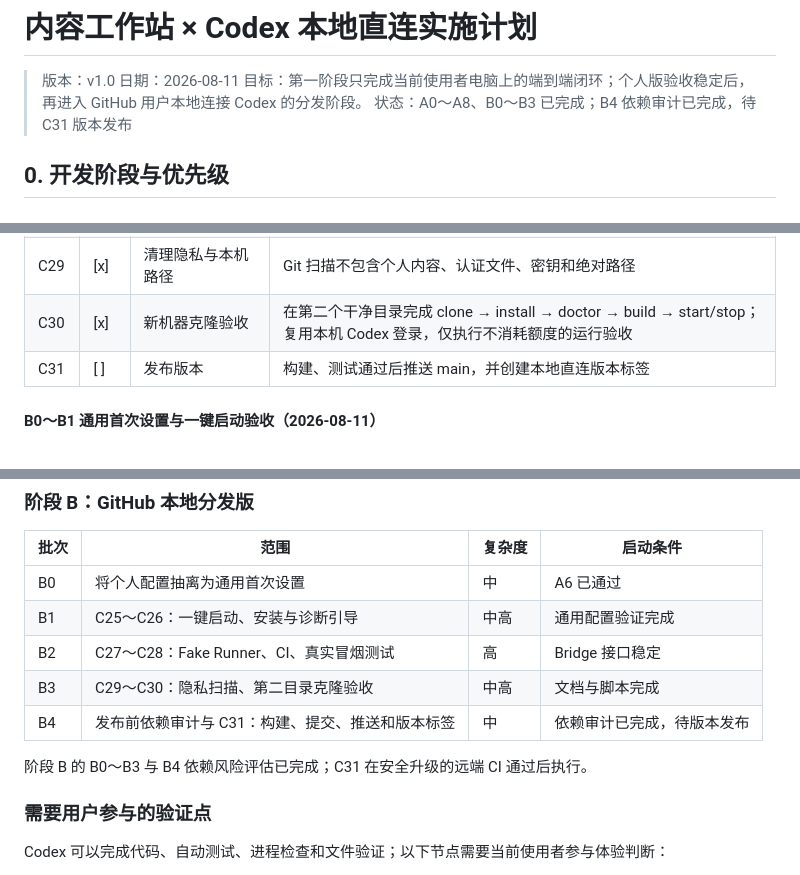
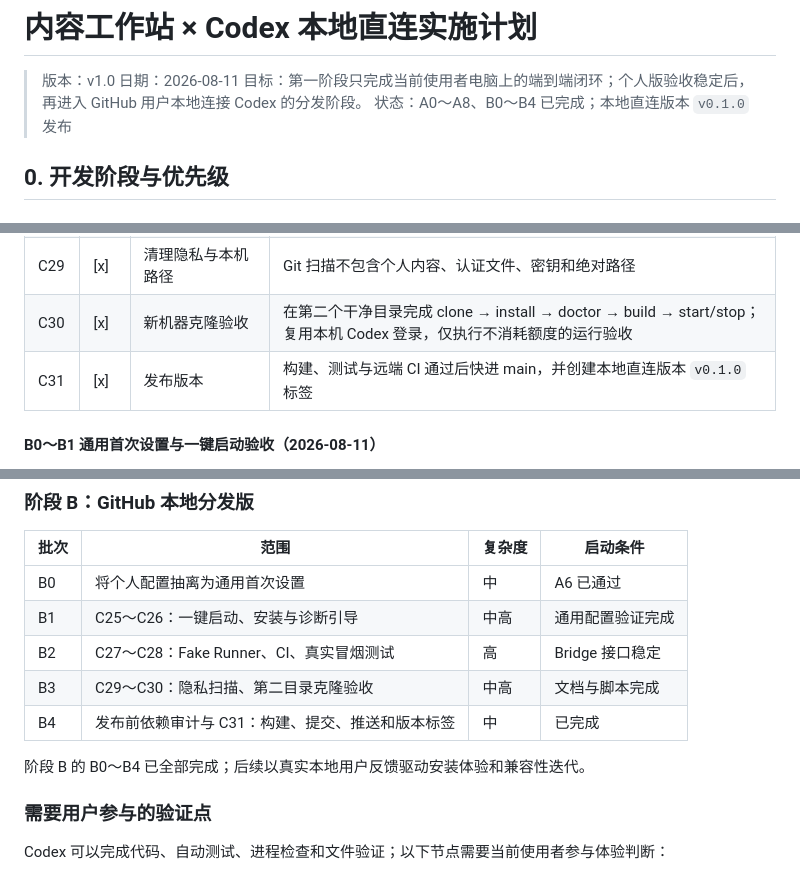
Before and after one commit to robbiegm0218-beep/content-workstation, a Markdown page: CODEX_LOCAL_INTEGRATION_PLAN.md, 3 parts joined by grey strips. Drawn GitHub-style.

```diff
--- a/CODEX_LOCAL_INTEGRATION_PLAN.md
+++ b/CODEX_LOCAL_INTEGRATION_PLAN.md
@@ -3,7 +3,7 @@
 > 版本：v1.0
 > 日期：2026-08-11
 > 目标：第一阶段只完成当前使用者电脑上的端到端闭环；个人版验收稳定后，再进入 GitHub 用户本地连接 Codex 的分发阶段。
-> 状态：A0～A8、B0～B3 已完成；B4 依赖审计已完成，待 C31 版本发布
+> 状态：A0～A8、B0～B4 已完成；本地直连版本 `v0.1.0` 发布
 
 ## 0. 开发阶段与优先级
 
@@ -547,7 +547,7 @@ npm run dev:local
 | C28 | [x] | 增加真实 Codex 冒烟测试 | 本地显式执行，验证 Skill、HTML 和封面关键链路 |
 | C29 | [x] | 清理隐私与本机路径 | Git 扫描不包含个人内容、认证文件、密钥和绝对路径 |
 | C30 | [x] | 新机器克隆验收 | 在第二个干净目录完成 clone → install → doctor → build → start/stop；复用本机 Codex 登录，仅执行不消耗额度的运行验收 |
-| C31 | [ ] | 发布版本 | 构建、测试通过后推送 main，并创建本地直连版本标签 |
+| C31 | [x] | 发布版本 | 构建、测试与远端 CI 通过后快进 main，并创建本地直连版本 `v0.1.0` 标签 |
 
 #### B0～B1 通用首次设置与一键启动验收（2026-08-11）
 
@@ -633,9 +633,9 @@ npm run dev:local
 | B1 | C25～C26：一键启动、安装与诊断引导 | 中高 | 通用配置验证完成 |
 | B2 | C27～C28：Fake Runner、CI、真实冒烟测试 | 高 | Bridge 接口稳定 |
 | B3 | C29～C30：隐私扫描、第二目录克隆验收 | 中高 | 文档与脚本完成 |
-| B4 | 发布前依赖审计与 C31：构建、提交、推送和版本标签 | 中 | 依赖审计已完成，待版本发布 |
+| B4 | 发布前依赖审计与 C31：构建、提交、推送和版本标签 | 中 | 已完成 |
 
-阶段 B 的 B0～B3 与 B4 依赖风险评估已完成；C31 在安全升级的远端 CI 通过后执行。
+阶段 B 的 B0～B4 已全部完成；后续以真实本地用户反馈驱动安装体验和兼容性迭代。
 
 ### 需要用户参与的验证点
 
```
Also changed, not shown: PLAN.md (+3 -2 lines).
